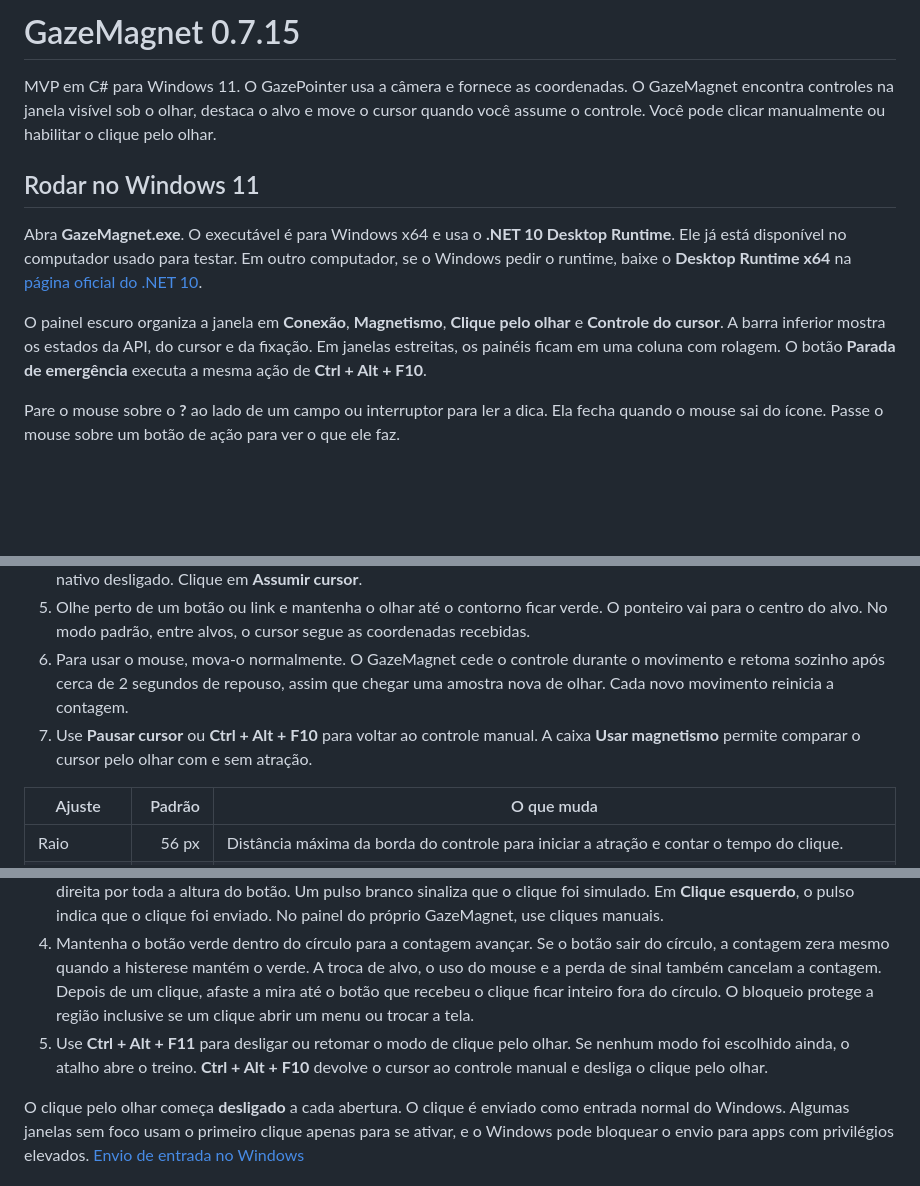
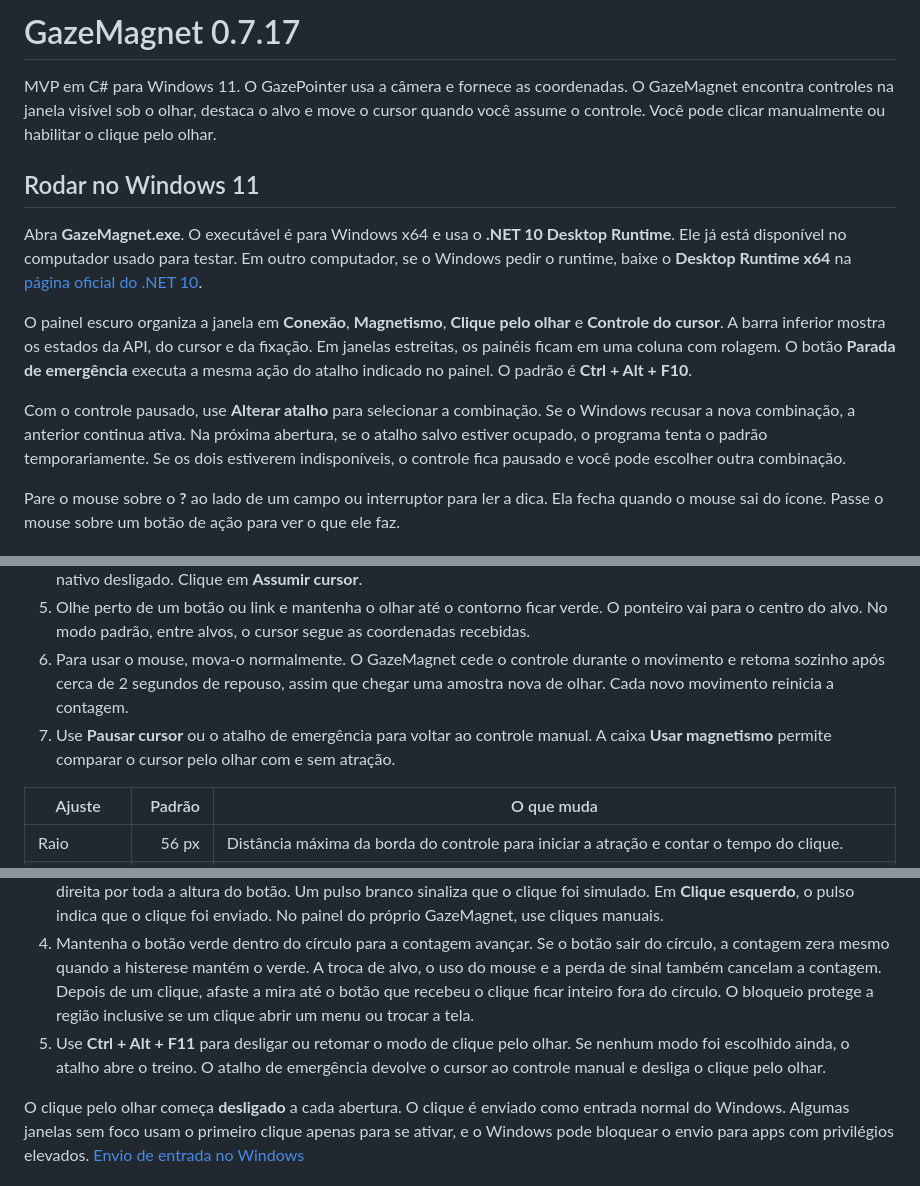
Before and after one commit to erickbrito-01/GazeMagnet, a Markdown page: LEIA-ME.md, 3 parts joined by grey strips. Drawn GitHub-style; blank space fills up the shorter version.

```diff
--- a/LEIA-ME.md
+++ b/LEIA-ME.md
@@ -1,4 +1,4 @@
-# GazeMagnet 0.7.15
+# GazeMagnet 0.7.17
 
 MVP em C# para Windows 11. O GazePointer usa a câmera e fornece as coordenadas. O GazeMagnet encontra controles na janela visível sob o olhar, destaca o alvo e move o cursor quando você assume o controle. Você pode clicar manualmente ou habilitar o clique pelo olhar.
 
@@ -6,7 +6,9 @@ MVP em C# para Windows 11. O GazePointer usa a câmera e fornece as coordenadas.
 
 Abra **GazeMagnet.exe**. O executável é para Windows x64 e usa o **.NET 10 Desktop Runtime**. Ele já está disponível no computador usado para testar. Em outro computador, se o Windows pedir o runtime, baixe o **Desktop Runtime x64** na [página oficial do .NET 10](https://dotnet.microsoft.com/download/dotnet/10.0).
 
-O painel escuro organiza a janela em **Conexão**, **Magnetismo**, **Clique pelo olhar** e **Controle do cursor**. A barra inferior mostra os estados da API, do cursor e da fixação. Em janelas estreitas, os painéis ficam em uma coluna com rolagem. O botão **Parada de emergência** executa a mesma ação de **Ctrl + Alt + F10**.
+O painel escuro organiza a janela em **Conexão**, **Magnetismo**, **Clique pelo olhar** e **Controle do cursor**. A barra inferior mostra os estados da API, do cursor e da fixação. Em janelas estreitas, os painéis ficam em uma coluna com rolagem. O botão **Parada de emergência** executa a mesma ação do atalho indicado no painel. O padrão é **Ctrl + Alt + F10**.
+
+Com o controle pausado, use **Alterar atalho** para selecionar a combinação. Se o Windows recusar a nova combinação, a anterior continua ativa. Na próxima abertura, se o atalho salvo estiver ocupado, o programa tenta o padrão temporariamente. Se os dois estiverem indisponíveis, o controle fica pausado e você pode escolher outra combinação.
 
 Pare o mouse sobre o **?** ao lado de um campo ou interruptor para ler a dica. Ela fecha quando o mouse sai do ícone. Passe o mouse sobre um botão de ação para ver o que ele faz.
 
@@ -46,7 +50,7 @@ Veja a [configuração da porta local e da chave da API](README.md#porta-local-c
 4. Quando aparecer **API conectada · recebendo coordenadas do olhar**, marque a confirmação de calibração e controle nativo desligado. Clique em **Assumir cursor**.
 5. Olhe perto de um botão ou link e mantenha o olhar até o contorno ficar verde. O ponteiro vai para o centro do alvo. No modo padrão, entre alvos, o cursor segue as coordenadas recebidas.
 6. Para usar o mouse, mova-o normalmente. O GazeMagnet cede o controle durante o movimento e retoma sozinho após cerca de 2 segundos de repouso, assim que chegar uma amostra nova de olhar. Cada novo movimento reinicia a contagem.
-7. Use **Pausar cursor** ou **Ctrl + Alt + F10** para voltar ao controle manual. A caixa **Usar magnetismo** permite comparar o cursor pelo olhar com e sem atração.
+7. Use **Pausar cursor** ou o atalho de emergência para voltar ao controle manual. A caixa **Usar magnetismo** permite comparar o cursor pelo olhar com e sem atração.
 
 | Ajuste | Padrão | O que muda |
 | --- | ---: | --- |
@@ -77,7 +81,7 @@ Em **2. Magnetismo**, marque **Clicar no alvo verde com Enter**. Quando o cursor
 2. Ajuste **Tempo para clicar (s)** de **0,6 a 4,0 segundos**, em passos de 0,1 s. O padrão é **1,0 segundo após a fixação**. Com a fixação padrão de 320 ms, o total nominal é de cerca de 1,3 s. A frequência das amostras e a checagem do alvo podem alongar a espera.
 3. Olhe para um botão. Depois que o contorno ficar verde, um preenchimento verde translúcido avança da esquerda para a direita por toda a altura do botão. Um pulso branco sinaliza que o clique foi simulado. Em **Clique esquerdo**, o pulso indica que o clique foi enviado. No painel do próprio GazeMagnet, use cliques manuais.
 4. Mantenha o botão verde dentro do círculo para a contagem avançar. Se o botão sair do círculo, a contagem zera mesmo quando a histerese mantém o verde. A troca de alvo, o uso do mouse e a perda de sinal também cancelam a contagem. Depois de um clique, afaste a mira até o botão que recebeu o clique ficar inteiro fora do círculo. O bloqueio protege a região inclusive se um clique abrir um menu ou trocar a tela.
-5. Use **Ctrl + Alt + F11** para desligar ou retomar o modo de clique pelo olhar. Se nenhum modo foi escolhido ainda, o atalho abre o treino. **Ctrl + Alt + F10** devolve o cursor ao controle manual e desliga o clique pelo olhar.
+5. Use **Ctrl + Alt + F11** para desligar ou retomar o modo de clique pelo olhar. Se nenhum modo foi escolhido ainda, o atalho abre o treino. O atalho de emergência devolve o cursor ao controle manual e desliga o clique pelo olhar.
 
 O clique pelo olhar começa **desligado** a cada abertura. O clique é enviado como entrada normal do Windows. Algumas janelas sem foco usam o primeiro clique apenas para se ativar, e o Windows pode bloquear o envio para apps com privilégios elevados. [Envio de entrada no Windows](https://learn.microsoft.com/en-us/windows/win32/api/winuser/nf-winuser-sendinput)
 
```
Also changed, not shown: other parts of LEIA-ME.md (+3 -1 lines), README.md (+28 -3 lines), docs/gaze-magnet.jpg (added), 12 other files.
